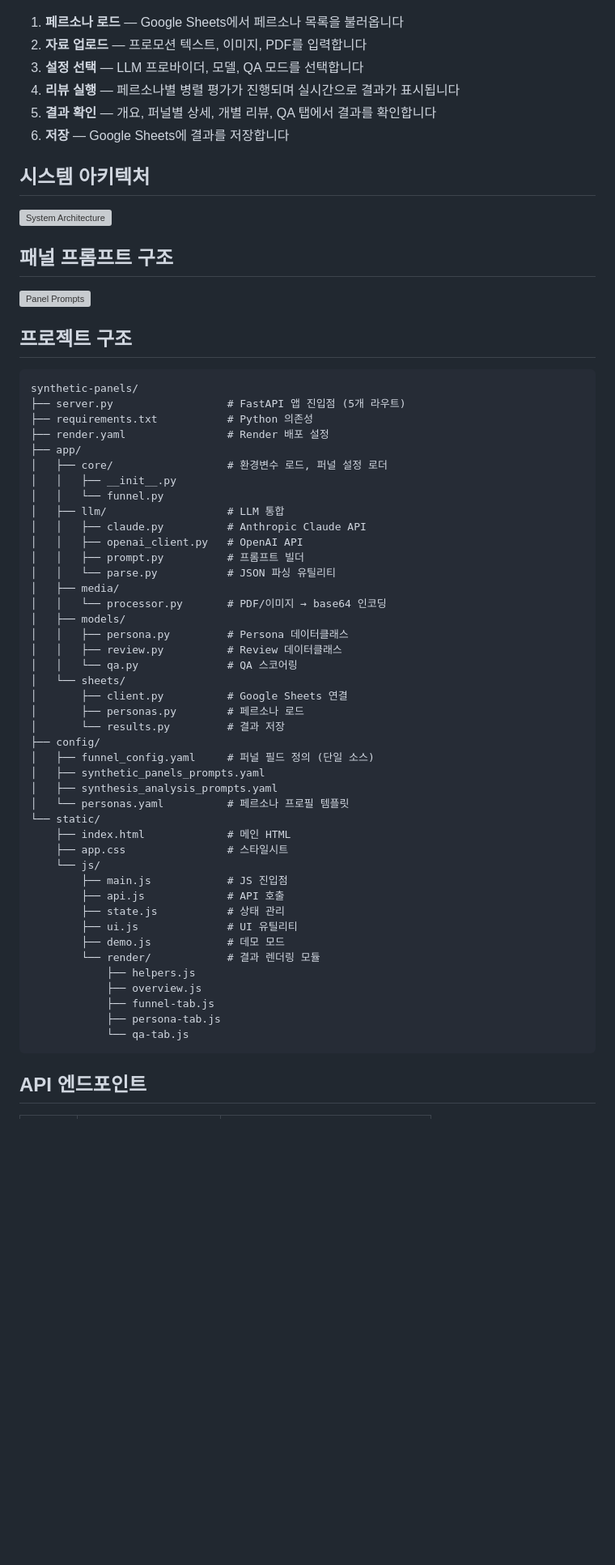
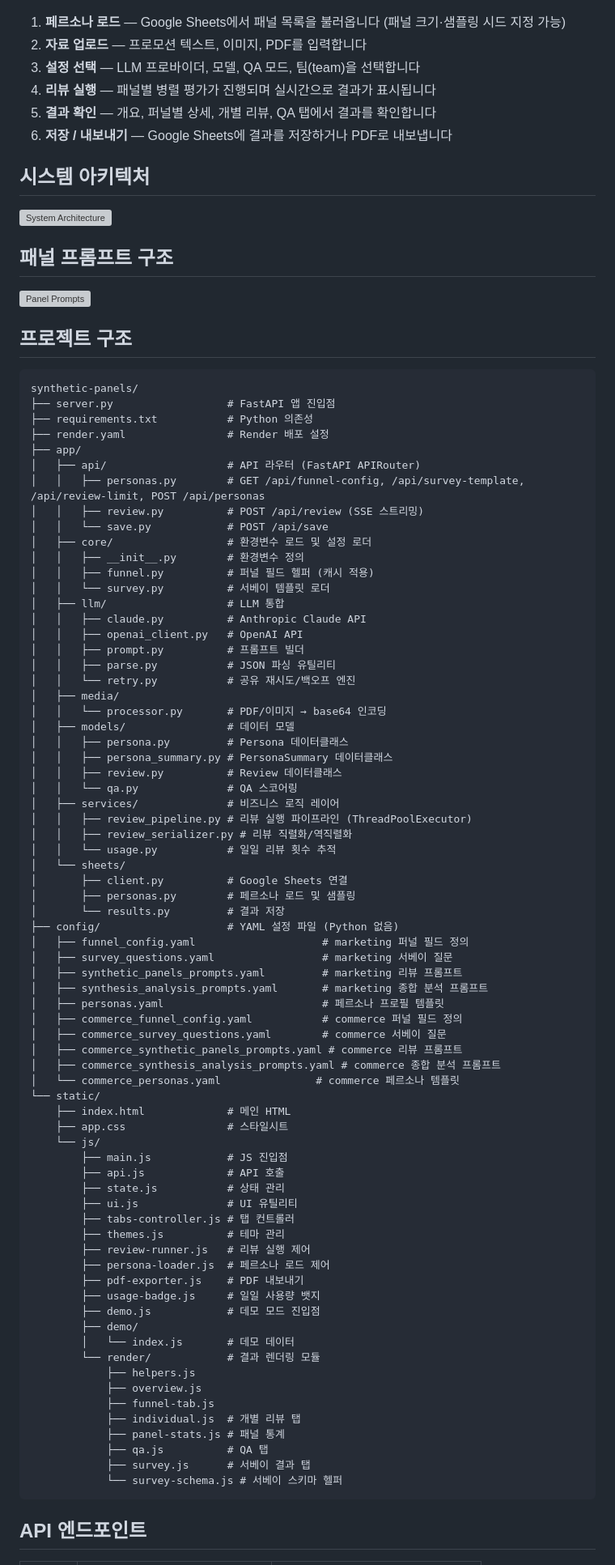
Before and after one commit to wonuseo/synthetic-panels, a Markdown page: README.md, the part around one of its changes. Shown at 81% size. GitHub-like rendering; blank space fills up the shorter version; grey boxes are pictures that could not be loaded.

Commit message:
docs: README 최신화 - 프로젝트 구조, API, 환경변수, 기능 업데이트

````diff
--- a/README.md
+++ b/README.md
@@ -78,12 +86,12 @@ uvicorn server:app --reload --port 8000
 
 ![User Flow](resources/user-flow.png)
 
-1. **페르소나 로드** — Google Sheets에서 페르소나 목록을 불러옵니다
+1. **페르소나 로드** — Google Sheets에서 패널 목록을 불러옵니다 (패널 크기·샘플링 시드 지정 가능)
 2. **자료 업로드** — 프로모션 텍스트, 이미지, PDF를 입력합니다
-3. **설정 선택** — LLM 프로바이더, 모델, QA 모드를 선택합니다
-4. **리뷰 실행** — 페르소나별 병렬 평가가 진행되며 실시간으로 결과가 표시됩니다
+3. **설정 선택** — LLM 프로바이더, 모델, QA 모드, 팀(team)을 선택합니다
+4. **리뷰 실행** — 패널별 병렬 평가가 진행되며 실시간으로 결과가 표시됩니다
 5. **결과 확인** — 개요, 퍼널별 상세, 개별 리뷰, QA 탭에서 결과를 확인합니다
-6. **저장** — Google Sheets에 결과를 저장합니다
+6. **저장 / 내보내기** — Google Sheets에 결과를 저장하거나 PDF로 내보냅니다
 
 ## 시스템 아키텍처
 
@@ -97,33 +105,50 @@ uvicorn server:app --reload --port 8000
 
 ```
 synthetic-panels/
-├── server.py                  # FastAPI 앱 진입점 (5개 라우트)
+├── server.py                  # FastAPI 앱 진입점
 ├── requirements.txt           # Python 의존성
 ├── render.yaml                # Render 배포 설정
 ├── app/
-│   ├── core/                  # 환경변수 로드, 퍼널 설정 로더
-│   │   ├── __init__.py
-│   │   └── funnel.py
+│   ├── api/                   # API 라우터 (FastAPI APIRouter)
+│   │   ├── personas.py        # GET /api/funnel-config, /api/survey-template, /api/review-limit, POST /api/personas
+│   │   ├── review.py          # POST /api/review (SSE 스트리밍)
+│   │   └── save.py            # POST /api/save
+│   ├── core/                  # 환경변수 로드 및 설정 로더
+│   │   ├── __init__.py        # 환경변수 정의
+│   │   ├── funnel.py          # 퍼널 필드 헬퍼 (캐시 적용)
+│   │   └── survey.py          # 서베이 템플릿 로더
 │   ├── llm/                   # LLM 통합
 │   │   ├── claude.py          # Anthropic Claude API
 │   │   ├── openai_client.py   # OpenAI API
 │   │   ├── prompt.py          # 프롬프트 빌더
-│   │   └── parse.py           # JSON 파싱 유틸리티
+│   │   ├── parse.py           # JSON 파싱 유틸리티
+│   │   └── retry.py           # 공유 재시도/백오프 엔진
 │   ├── media/
 │   │   └── processor.py       # PDF/이미지 → base64 인코딩
-│   ├── models/
+│   ├── models/                # 데이터 모델
 │   │   ├── persona.py         # Persona 데이터클래스
+│   │   ├── persona_summary.py # PersonaSummary 데이터클래스
 │   │   ├── review.py          # Review 데이터클래스
 │   │   └── qa.py              # QA 스코어링
+│   ├── services/              # 비즈니스 로직 레이어
+│   │   ├── review_pipeline.py # 리뷰 실행 파이프라인 (ThreadPoolExecutor)
+│   │   ├── review_serializer.py # 리뷰 직렬화/역직렬화
+│   │   └── usage.py           # 일일 리뷰 횟수 추적
 │   └── sheets/
 │       ├── client.py          # Google Sheets 연결
-│       ├── personas.py        # 페르소나 로드
+│       ├── personas.py        # 페르소나 로드 및 샘플링
 │       └── results.py         # 결과 저장
-├── config/
-│   ├── funnel_config.yaml     # 퍼널 필드 정의 (단일 소스)
-│   ├── synthetic_panels_prompts.yaml
-│   ├── synthesis_analysis_prompts.yaml
-│   └── personas.yaml          # 페르소나 프로필 템플릿
+├── config/                    # YAML 설정 파일 (Python 없음)
+│   ├── funnel_config.yaml                    # marketing 퍼널 필드 정의
+│   ├── survey_questions.yaml                 # marketing 서베이 질문
+│   ├── synthetic_panels_prompts.yaml         # marketing 리뷰 프롬프트
+│   ├── synthesis_analysis_prompts.yaml       # marketing 종합 분석 프롬프트
+│   ├── personas.yaml                         # 페르소나 프로필 템플릿
+│   ├── commerce_funnel_config.yaml           # commerce 퍼널 필드 정의
+│   ├── commerce_survey_questions.yaml        # commerce 서베이 질문
+│   ├── commerce_synthetic_panels_prompts.yaml # commerce 리뷰 프롬프트
+│   ├── commerce_synthesis_analysis_prompts.yaml # commerce 종합 분석 프롬프트
+│   └── commerce_personas.yaml               # commerce 페르소나 템플릿
 └── static/
     ├── index.html             # 메인 HTML
     ├── app.css                # 스타일시트
@@ -132,13 +157,24 @@ synthetic-panels/
         ├── api.js             # API 호출
         ├── state.js           # 상태 관리
         ├── ui.js              # UI 유틸리티
-        ├── demo.js            # 데모 모드
+        ├── tabs-controller.js # 탭 컨트롤러
+        ├── themes.js          # 테마 관리
+        ├── review-runner.js   # 리뷰 실행 제어
+        ├── persona-loader.js  # 페르소나 로드 제어
+        ├── pdf-exporter.js    # PDF 내보내기
+        ├── usage-badge.js     # 일일 사용량 뱃지
+        ├── demo.js            # 데모 모드 진입점
+        ├── demo/
+        │   └── index.js       # 데모 데이터
         └── render/            # 결과 렌더링 모듈
             ├── helpers.js
             ├── overview.js
             ├── funnel-tab.js
-            ├── persona-tab.js
-            └── qa-tab.js
+            ├── individual.js  # 개별 리뷰 탭
+            ├── panel-stats.js # 패널 통계
+            ├── qa.js          # QA 탭
+            ├── survey.js      # 서베이 결과 탭
+            └── survey-schema.js # 서베이 스키마 헬퍼
 ```
 
 ## API 엔드포인트
````
Also changed, not shown: other parts of README.md (+16 -6 lines).
